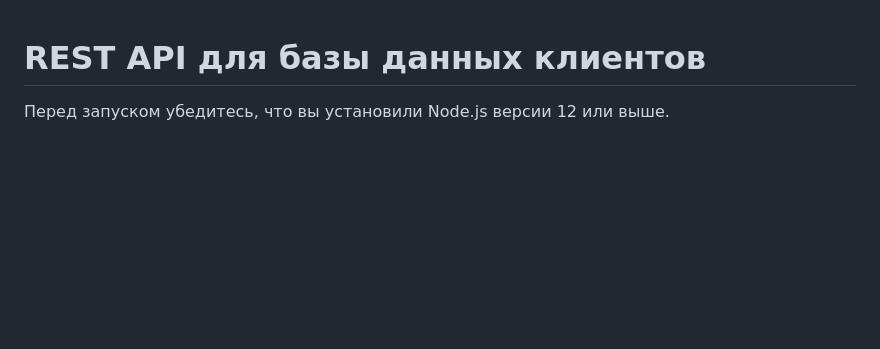
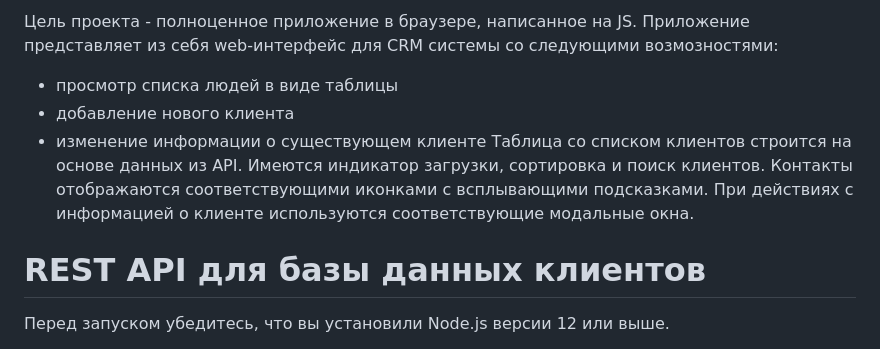
Before and after one commit to KimOleg/JS-project, a Markdown page: crm-backend/README.md, the part around the change. GitHub-like rendering; blank space fills up the shorter version.

```diff
--- a/crm-backend/README.md
+++ b/crm-backend/README.md
@@ -1,3 +1,9 @@
+Цель проекта - полноценное приложение в браузере, написанное на JS. Приложение представляет из себя web-интерфейс для CRM системы со следующими возмозностями:
+- просмотр списка людей в виде таблицы
+- добавление нового клиента
+- изменение информации о существующем клиенте
+Таблица со списком клиентов строится на основе данных из API. Имеются индикатор загрузки, сортировка и поиск клиентов. Контакты отображаются соответствующими иконками с всплывающими подсказками. При действиях с информацией о клиенте используются соответствующие модальные окна.
+
 # REST API для базы данных клиентов
 
 Перед запуском убедитесь, что вы установили Node.js версии 12 или выше.
```
